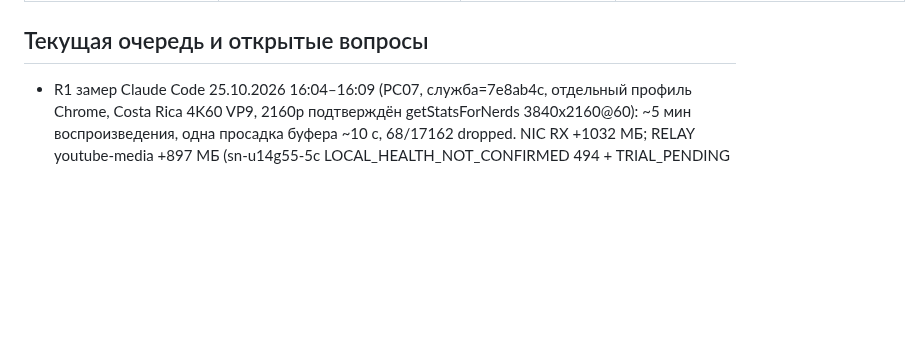
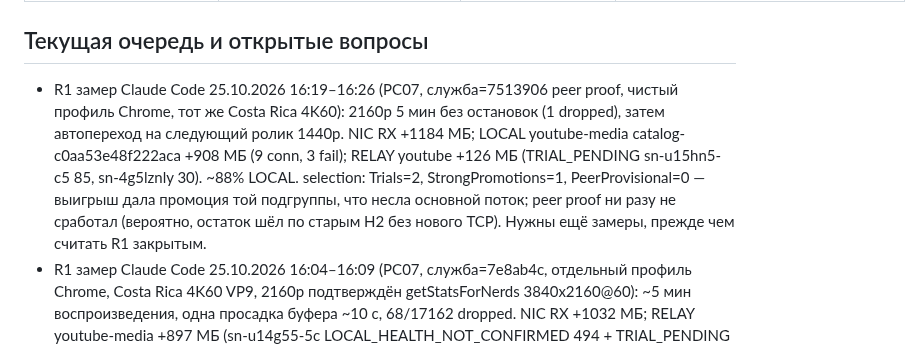
Before and after one commit to buzzmean/neexitlag, a Markdown page: docs/handoff/CURRENT.md, the part around the change. Rendered like a GitHub page; blank space fills up the shorter version.

Commit message:
handoff: замер R1 4K на 7513906 — ~88% LOCAL
Co-Authored-By: Claude Opus 5.5 (1M context) <noreply@anthropic.com>

```diff
--- a/docs/handoff/CURRENT.md
+++ b/docs/handoff/CURRENT.md
@@ -46,6 +46,7 @@ Prepush: existingRPC routed/clubreadonly; no manifestreader/default/newdeps; PSq
 | Дизайн VELIQ / 25.10.2026 | `website/roadmap.html`, блок ROADMAP в `design/tools/build-site.py`, `website/assets/site.css` | Claude Code | ГОТОВО 25.10.2026, область освобождена: страница «План развития» оформлена маршрутом из трёх этапов; тексты приведены к правилам `brand/copy.md` (без расположения серверов, названий игр, «образа», обещания 4K). Код программы не менялся |
 
 ## Текущая очередь и открытые вопросы
+- R1 замер Claude Code 25.10.2026 16:19–16:26 (PC07, служба=7513906 peer proof, чистый профиль Chrome, тот же Costa Rica 4K60): 2160p 5 мин без остановок (1 dropped), затем автопереход на следующий ролик 1440p. NIC RX +1184 МБ; LOCAL youtube-media catalog-c0aa53e48f222aca +908 МБ (9 conn, 3 fail); RELAY youtube +126 МБ (TRIAL_PENDING sn-u15hn5-c5 85, sn-4g5lznly 30). ~88% LOCAL. selection: Trials=2, StrongPromotions=1, PeerProvisional=0 — выигрыш дала промоция той подгруппы, что несла основной поток; peer proof ни разу не сработал (вероятно, остаток шёл по старым H2 без нового TCP). Нужны ещё замеры, прежде чем считать R1 закрытым.
 - R1 замер Claude Code 25.10.2026 16:04–16:09 (PC07, служба=7e8ab4c, отдельный профиль Chrome, Costa Rica 4K60 VP9, 2160p подтверждён getStatsForNerds 3840x2160@60): ~5 мин воспроизведения, одна просадка буфера ~10 с, 68/17162 dropped. NIC RX +1032 МБ; RELAY youtube-media +897 МБ (sn-u14g55-5c LOCAL_HEALTH_NOT_CONFIRMED 494 + TRIAL_PENDING 118, sn-aj5go5-5p TRIAL_PENDING 277); LOCAL youtube-media +28 МБ (~3%). selection: Trials=2 (было 0), DataTrials=1, StrongPromotions=1, BurstPromotions=0; records/cache в browser.native.status пустые. Вывод: неоднозначность снята, лестница работает, но экономии нет — продвижение одной подгруппы не переносится на новые sn-кластеры, основной поток остаётся в TRIAL_PENDING/LOCAL_HEALTH_NOT_CONFIRMED. PR #11 не мержить как закрытие R1.
 - R1 правка Claude Code 25.10.2026 (ветка claude/project-thread-6jv5o3, PR в codex/work): ECH-гипотеза по коду не подтвердилась (opaque YouTube тоже идёт в лестницу HintOnly). Причина: быстрый LOCAL отдаёт сегмент <3 с и простаивает, strong-критерий (span≥3с) не срабатывает, проба держит max1 слот до FIN сервера (~120 с). Добавлено: SUSTAINED_CDN_BURST_COMPLETE_PROMOTED — ≥1MiB/16 records после ServerHello, затем ≥7 с тишины без записи клиента, без RST/alert/failure (проверка и на read-timeout); счётчик burst_promotions в диагностике. Отказ после продвижения отзывает LOCAL как раньше. Windows/ISP НЕ ПРОВЕРЕНО. Замер 683ee50: 4K ~730 МБ через RELAY, trials=0 — основной поток opaque (GREASE ECH: googlevideo только как outer SNI) + DNS-набор IP ambiguous → OriginAmbiguous → лестница недоступна. Добавлено ECH_YOUTUBE_MEDIA_OUTER_IN_DNS_SET: outer googlevideo:sn-* из YouTube-only DNS-набора без protected снимает ambiguity (браузерная лестница RELAY→LOCAL-проба).
 - R1 замер владельца 25.10.2026 (PC07, служба=066b839, diag .16 rev2, YouTube 2160p): googlevideo RELAY ≈206 МБ на rr5---sn-oj5hn5-5t (source=browser_opaque_evidence, LOCAL-проба не создавалась); единственная CDN-проба sn-oj5hn5-5a: 3,29 МБ LOCAL за ~1 с, затем 120 с тишины, 7 client_retransmits → засчитана SUCCESS_WEAK_CLOSED. Гипотеза: GREASE ECH (0xfe0d) в Chrome → ECH_OUTER_SNI_ONLY → opaque (reassembly.go helloHasECH). Промпт Codex выдан владельцу (Claude Code), там же фикс Windows-теста core/locallearning (POSIX-права, learning_test.go:80).
```
